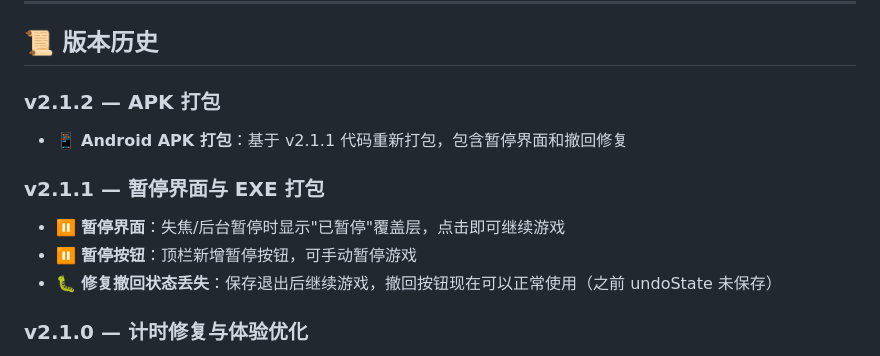
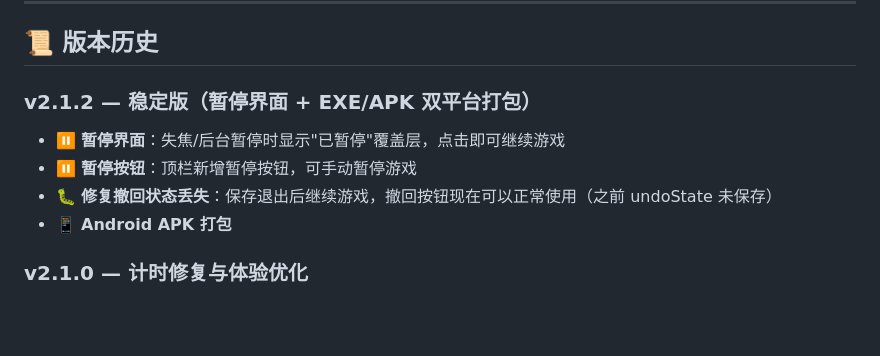
Before and after one commit to 1dlbbbdbd1/2048game, a Markdown page: README.md, the part around the change. GitHub-like rendering; blank space fills up the shorter version.

Commit message:
v2.1.2: unify version history, merge v2.1.1 into v2.1.2 stable

```diff
--- a/README.md
+++ b/README.md
@@ -261,13 +261,11 @@ npx cap open android
 
 ## 📜 版本历史
 
-### v2.1.2 — APK 打包
-- 📱 **Android APK 打包**：基于 v2.1.1 代码重新打包，包含暂停界面和撤回修复
-
-### v2.1.1 — 暂停界面与 EXE 打包
+### v2.1.2 — 稳定版（暂停界面 + EXE/APK 双平台打包）
 - ⏸️ **暂停界面**：失焦/后台暂停时显示"已暂停"覆盖层，点击即可继续游戏
 - ⏸️ **暂停按钮**：顶栏新增暂停按钮，可手动暂停游戏
 - 🐛 **修复撤回状态丢失**：保存退出后继续游戏，撤回按钮现在可以正常使用（之前 undoState 未保存）
+- 📱 **Android APK 打包**
 
 ### v2.1.0 — 计时修复与体验优化
 - 🐛 **修复计时器恢复清零**：保存退出后继续游戏，计时器从保存的时间继续，不再从 00:00 重新开始
```
